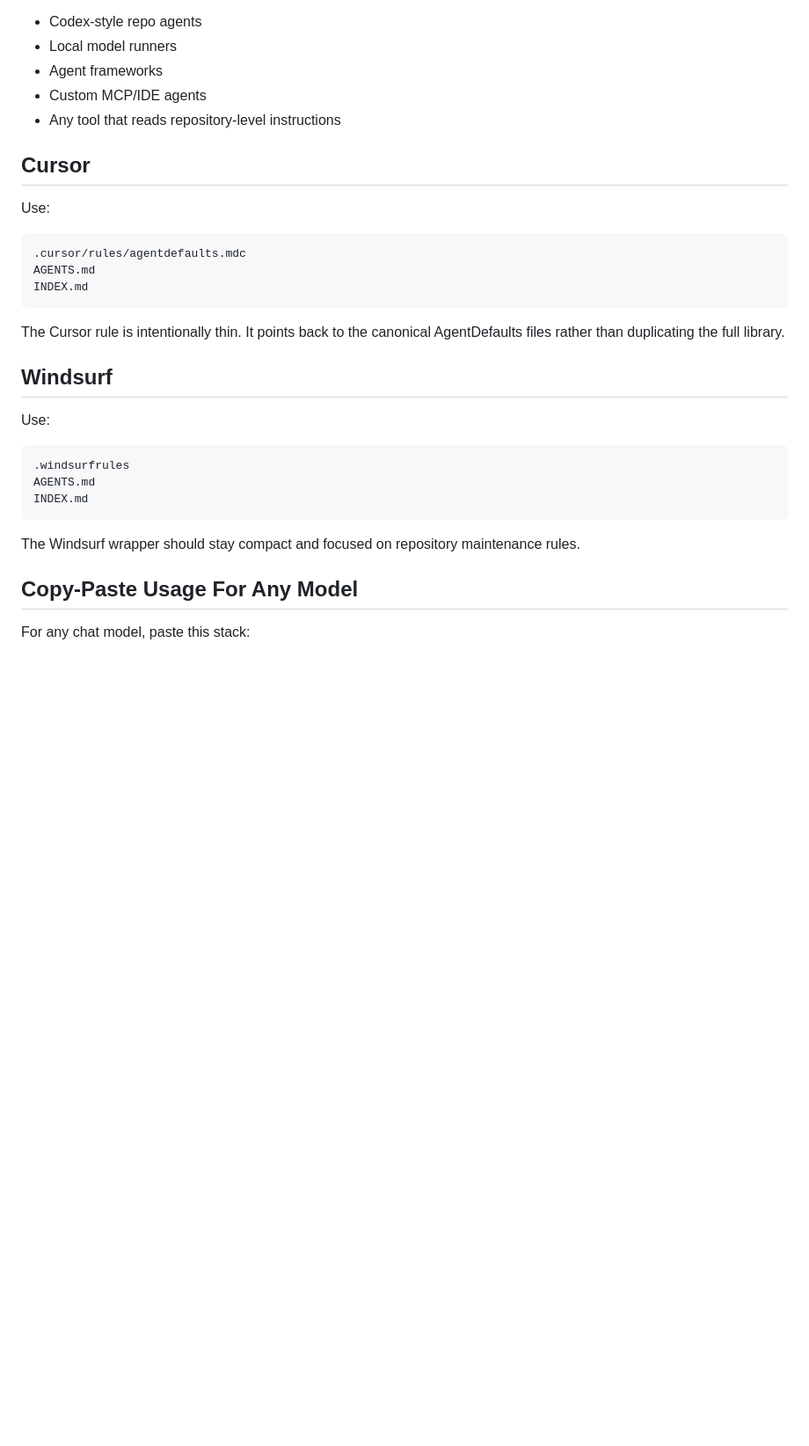
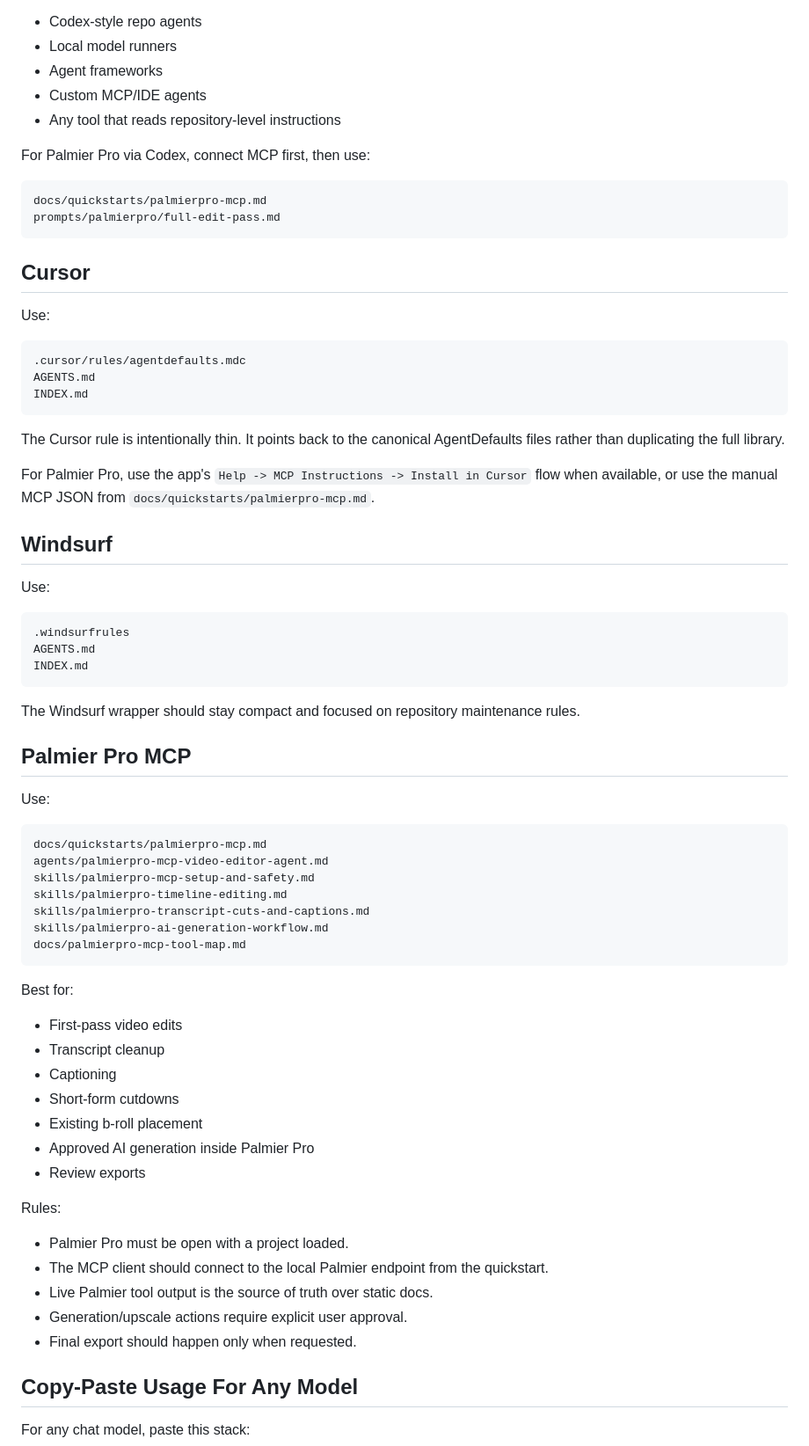
Before and after one commit to Quazmoz/agentdefaults, a Markdown page: docs/tool-integration-guide.md, the part around one of its changes. Shown at 88% size. Drawn GitHub-style; blank space fills up the shorter version.

Commit message:
Add Palmier Pro MCP integration guidance

````diff
--- a/docs/tool-integration-guide.md
+++ b/docs/tool-integration-guide.md
@@ -120,6 +132,13 @@ Best for:
 - Custom MCP/IDE agents
 - Any tool that reads repository-level instructions
 
+For Palmier Pro via Codex, connect MCP first, then use:
+
+```text
+docs/quickstarts/palmierpro-mcp.md
+prompts/palmierpro/full-edit-pass.md
+```
+
 ## Cursor
 
 Use:
@@ -132,6 +151,8 @@ INDEX.md
 
 The Cursor rule is intentionally thin. It points back to the canonical AgentDefaults files rather than duplicating the full library.
 
+For Palmier Pro, use the app's `Help -> MCP Instructions -> Install in Cursor` flow when available, or use the manual MCP JSON from `docs/quickstarts/palmierpro-mcp.md`.
+
 ## Windsurf
 
 Use:
@@ -143,6 +164,38 @@ INDEX.md
 ```
 
 The Windsurf wrapper should stay compact and focused on repository maintenance rules.
+
+## Palmier Pro MCP
+
+Use:
+
+```text
+docs/quickstarts/palmierpro-mcp.md
+agents/palmierpro-mcp-video-editor-agent.md
+skills/palmierpro-mcp-setup-and-safety.md
+skills/palmierpro-timeline-editing.md
+skills/palmierpro-transcript-cuts-and-captions.md
+skills/palmierpro-ai-generation-workflow.md
+docs/palmierpro-mcp-tool-map.md
+```
+
+Best for:
+
+- First-pass video edits
+- Transcript cleanup
+- Captioning
+- Short-form cutdowns
+- Existing b-roll placement
+- Approved AI generation inside Palmier Pro
+- Review exports
+
+Rules:
+
+- Palmier Pro must be open with a project loaded.
+- The MCP client should connect to the local Palmier endpoint from the quickstart.
+- Live Palmier tool output is the source of truth over static docs.
+- Generation/upscale actions require explicit user approval.
+- Final export should happen only when requested.
 
 ## Copy-Paste Usage For Any Model
 
````
Also changed, not shown: other parts of docs/tool-integration-guide.md (+27 -1 lines).
